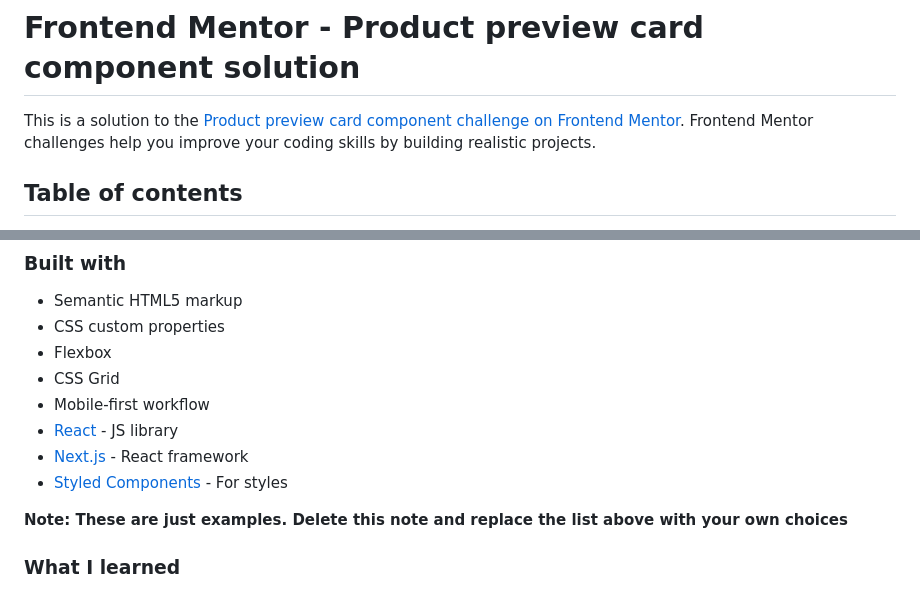
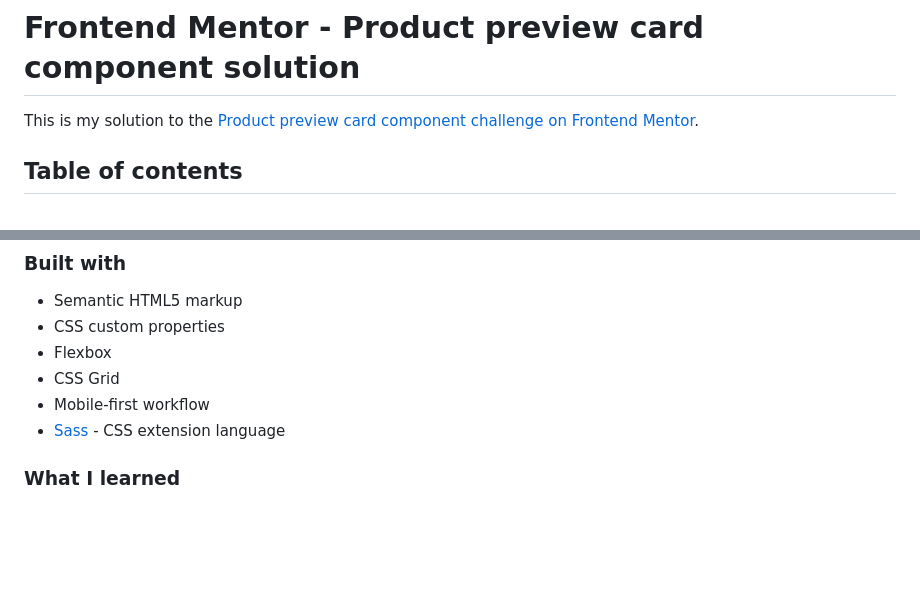
Before and after one commit to C-ZLTV/product-preview-card-built-responsive, a Markdown page: README-template.md, 2 parts joined by grey strips. Rendered like a GitHub page; blank space fills up the shorter version.

```diff
--- a/README-template.md
+++ b/README-template.md
@@ -1,6 +1,6 @@
 # Frontend Mentor - Product preview card component solution
 
-This is a solution to the [Product preview card component challenge on Frontend Mentor](https://www.frontendmentor.io/challenges/product-preview-card-component-GO7UmttRfa). Frontend Mentor challenges help you improve your coding skills by building realistic projects.
+This is my solution to the [Product preview card component challenge on Frontend Mentor](https://www.frontendmentor.io/challenges/product-preview-card-component-GO7UmttRfa).
 
 ## Table of contents
 
@@ -55,11 +48,7 @@ Then crop/optimize/edit your image however you like, add it to your project, and
 - Flexbox
 - CSS Grid
 - Mobile-first workflow
-- [React](https://reactjs.org/) - JS library
-- [Next.js](https://nextjs.org/) - React framework
-- [Styled Components](https://styled-components.com/) - For styles
-
-**Note: These are just examples. Delete this note and replace the list above with your own choices**
+- [Sass](https://sass-lang.com/) - CSS extension language
 
 ### What I learned
 
```
Also changed, not shown: other parts of README-template.md (+6 -13 lines), images/screenshot-desktop.png (added), images/screenshot-mobile.png (added), 14 other files.
